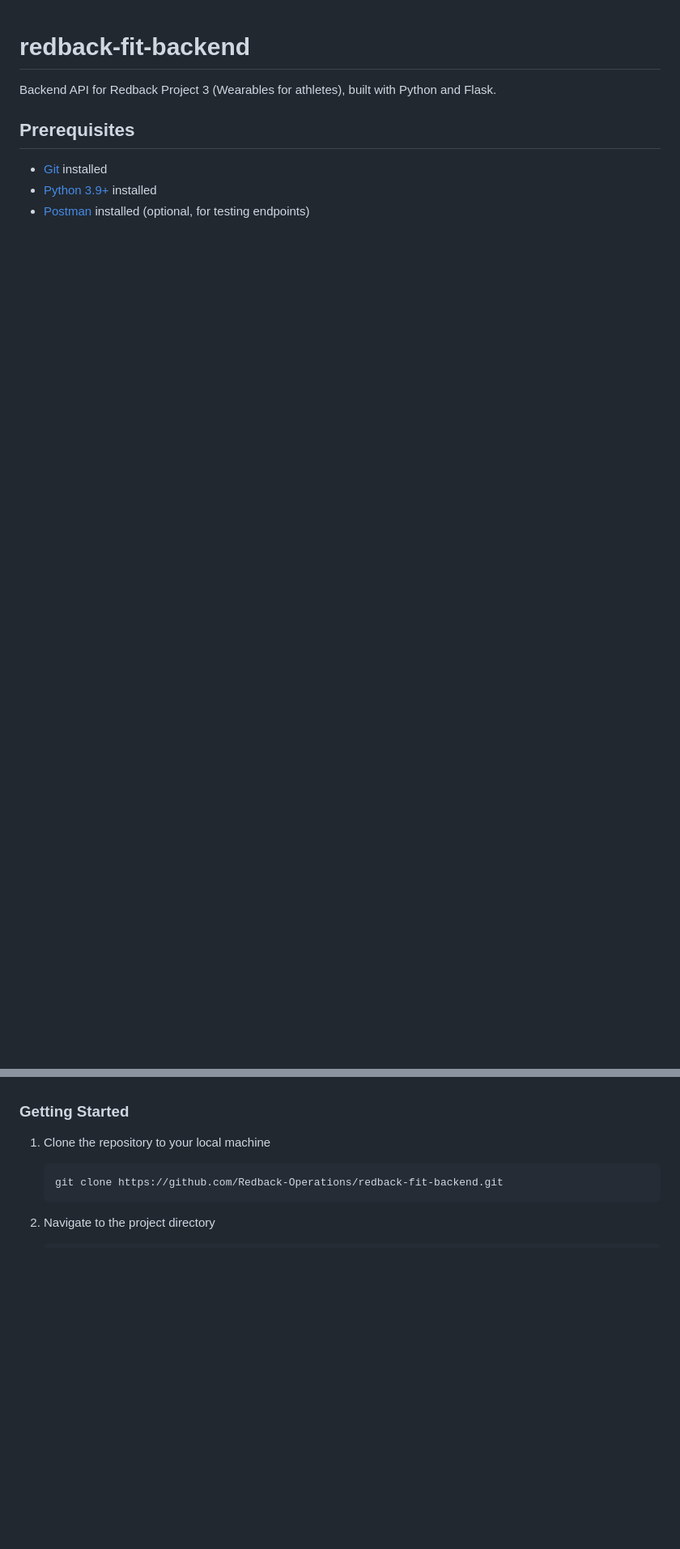
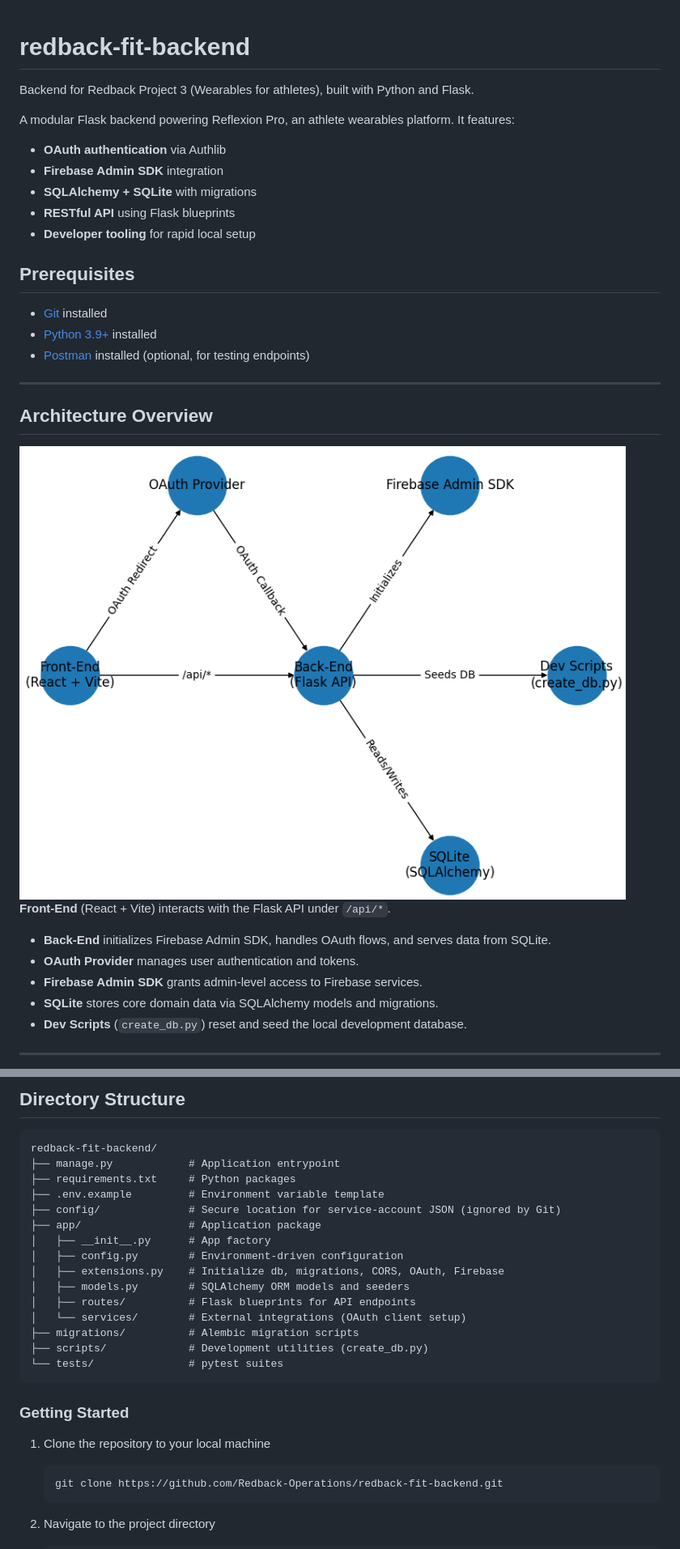
Before and after one commit to Redback-Operations/redback-fit-backend, a Markdown page: README.md, 2 parts joined by grey strips. Shown: that part at 81% size. GitHub-like rendering; pictures changed too: assets/architecture.png (added); blank space fills up the shorter version.

````diff
--- a/README.md
+++ b/README.md
@@ -1,12 +1,53 @@
 # redback-fit-backend
 
-Backend API for Redback Project 3 (Wearables for athletes), built with Python and Flask.
+Backend for Redback Project 3 (Wearables for athletes), built with Python and Flask.
+
+A modular Flask backend powering Reflexion Pro, an athlete wearables platform. It features:
+
+* **OAuth authentication** via Authlib
+* **Firebase Admin SDK** integration
+* **SQLAlchemy + SQLite** with migrations
+* **RESTful API** using Flask blueprints
+* **Developer tooling** for rapid local setup
 
 ## Prerequisites
 - [Git](https://git-scm.com/downloads) installed
 - [Python 3.9+](https://www.python.org/downloads/) installed
 - [Postman](https://www.postman.com/downloads/) installed (optional, for testing endpoints)
 
+---
+
+## Architecture Overview
+
+![Local Image](assets/architecture.png)
+ **Front-End** (React + Vite) interacts with the Flask API under `/api/*`.
+* **Back-End** initializes Firebase Admin SDK, handles OAuth flows, and serves data from SQLite.
+* **OAuth Provider** manages user authentication and tokens.
+* **Firebase Admin SDK** grants admin-level access to Firebase services.
+* **SQLite** stores core domain data via SQLAlchemy models and migrations.
+* **Dev Scripts** (`create_db.py`) reset and seed the local development database.
+
+---
+
+## Directory Structure
+
+```
+redback-fit-backend/
+├── manage.py            # Application entrypoint
+├── requirements.txt     # Python packages
+├── .env.example         # Environment variable template
+├── config/              # Secure location for service-account JSON (ignored by Git)
+├── app/                 # Application package
+│   ├── __init__.py      # App factory
+│   ├── config.py        # Environment-driven configuration
+│   ├── extensions.py    # Initialize db, migrations, CORS, OAuth, Firebase
+│   ├── models.py        # SQLAlchemy ORM models and seeders
+│   ├── routes/          # Flask blueprints for API endpoints
+│   └── services/        # External integrations (OAuth client setup)
+├── migrations/          # Alembic migration scripts
+├── scripts/             # Development utilities (create_db.py)
+└── tests/               # pytest suites
+```
 
 ### Getting Started
 1. Clone the repository to your local machine
````
Also changed, not shown: other parts of README.md (+59 -6 lines), 1 other file.
